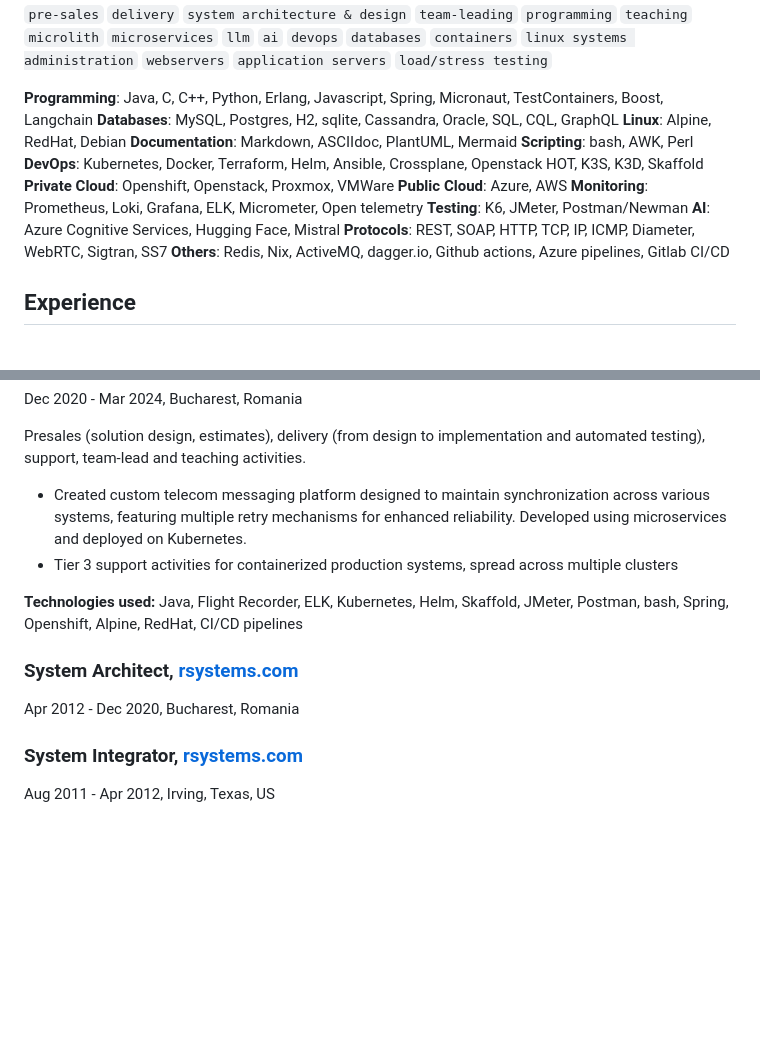
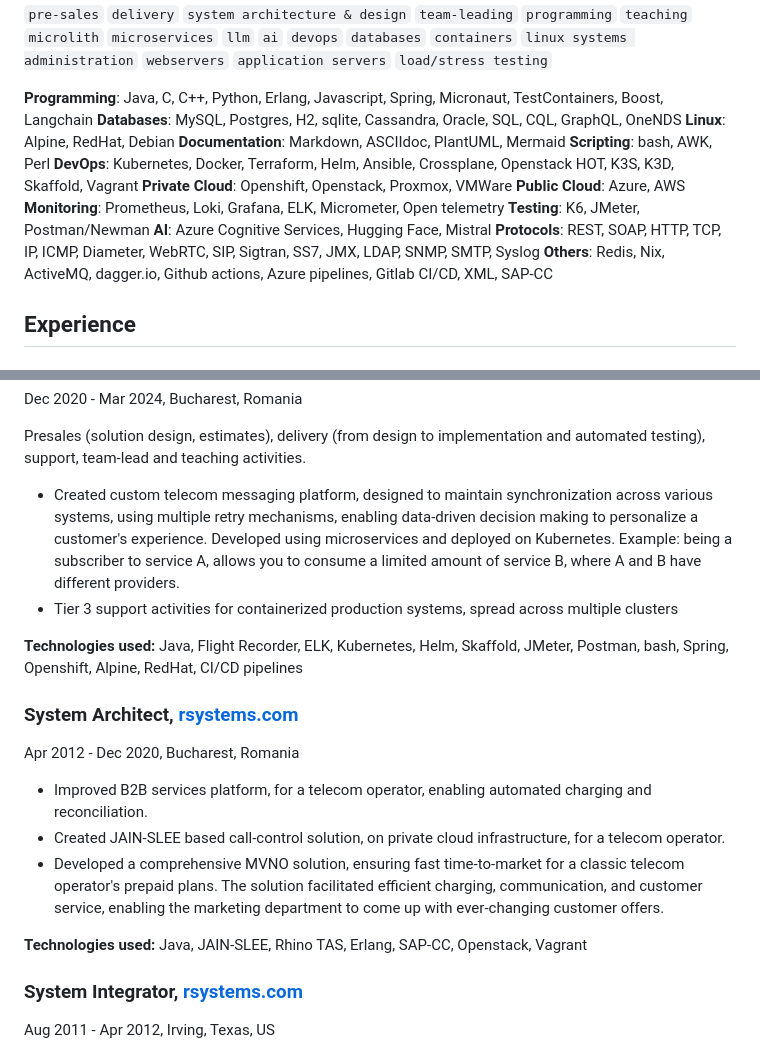
Before and after one commit to mionita1980/mionita1980.github.io, a Markdown page: index.md, 2 parts joined by grey strips. Drawn GitHub-style; blank space fills up the shorter version.

````diff
--- a/index.md
+++ b/index.md
@@ -44,18 +44,18 @@ subject: 'Resume'
 ```load/stress testing```
 
 **Programming**: Java, C, C++, Python, Erlang, Javascript, Spring, Micronaut, TestContainers, Boost, Langchain
-**Databases**: MySQL, Postgres, H2, sqlite, Cassandra, Oracle, SQL, CQL, GraphQL
+**Databases**: MySQL, Postgres, H2, sqlite, Cassandra, Oracle, SQL, CQL, GraphQL, OneNDS
 **Linux**: Alpine, RedHat, Debian
 **Documentation**: Markdown, ASCIIdoc, PlantUML, Mermaid
 **Scripting**: bash, AWK, Perl
-**DevOps**: Kubernetes, Docker, Terraform, Helm, Ansible, Crossplane, Openstack HOT, K3S, K3D, Skaffold
+**DevOps**: Kubernetes, Docker, Terraform, Helm, Ansible, Crossplane, Openstack HOT, K3S, K3D, Skaffold, Vagrant
 **Private Cloud**: Openshift, Openstack, Proxmox, VMWare
 **Public Cloud**: Azure, AWS
 **Monitoring**: Prometheus, Loki, Grafana, ELK, Micrometer, Open telemetry
 **Testing**: K6, JMeter, Postman/Newman
 **AI**: Azure Cognitive Services, Hugging Face, Mistral
-**Protocols**: REST, SOAP, HTTP, TCP, IP, ICMP, Diameter, WebRTC, Sigtran, SS7
-**Others**: Redis, Nix, ActiveMQ, dagger.io, Github actions, Azure pipelines, Gitlab CI/CD
+**Protocols**: REST, SOAP, HTTP, TCP, IP, ICMP, Diameter, WebRTC, SIP, Sigtran, SS7, JMX, LDAP, SNMP, SMTP, Syslog
+**Others**: Redis, Nix, ActiveMQ, dagger.io, Github actions, Azure pipelines, Gitlab CI/CD, XML, SAP-CC
 
 ## Experience
 
@@ -78,7 +78,7 @@ Dec 2020 - Mar 2024, Bucharest, Romania
 
 Presales (solution design, estimates), delivery (from design to implementation and automated testing), support, team-lead and teaching activities.
 
-- Created custom telecom messaging platform designed to maintain synchronization across various systems, featuring multiple retry mechanisms for enhanced reliability. Developed using microservices and deployed on Kubernetes.
+- Created custom telecom messaging platform, designed to maintain synchronization across various systems, using multiple retry mechanisms, enabling data-driven decision making to personalize a customer's experience. Developed using microservices and deployed on Kubernetes. Example: being a subscriber to service A, allows you to consume a limited amount of service B, where A and B have different providers.
 - Tier 3 support activities for containerized production systems, spread across multiple clusters
 
 **Technologies used:** Java, Flight Recorder, ELK, Kubernetes, Helm, Skaffold, JMeter, Postman, bash, Spring, Openshift, Alpine, RedHat, CI/CD pipelines
@@ -86,6 +86,12 @@ Presales (solution design, estimates), delivery (from design to implementation a
 ### System Architect, [rsystems.com](https://rsystems.com)
 
 Apr 2012 - Dec 2020, Bucharest, Romania
+
+- Improved B2B services platform, for a telecom operator, enabling automated charging and reconciliation.
+- Created JAIN-SLEE based call-control solution, on private cloud infrastructure, for a telecom operator.
+- Developed a comprehensive MVNO solution, ensuring fast time-to-market for a classic telecom operator's prepaid plans. The solution facilitated efficient charging, communication, and customer service, enabling the marketing department to come up with ever-changing customer offers.
+
+**Technologies used:** Java, JAIN-SLEE, Rhino TAS, Erlang, SAP-CC, Openstack, Vagrant
 
 ### System Integrator, [rsystems.com](https://rsystems.com)
 
````
